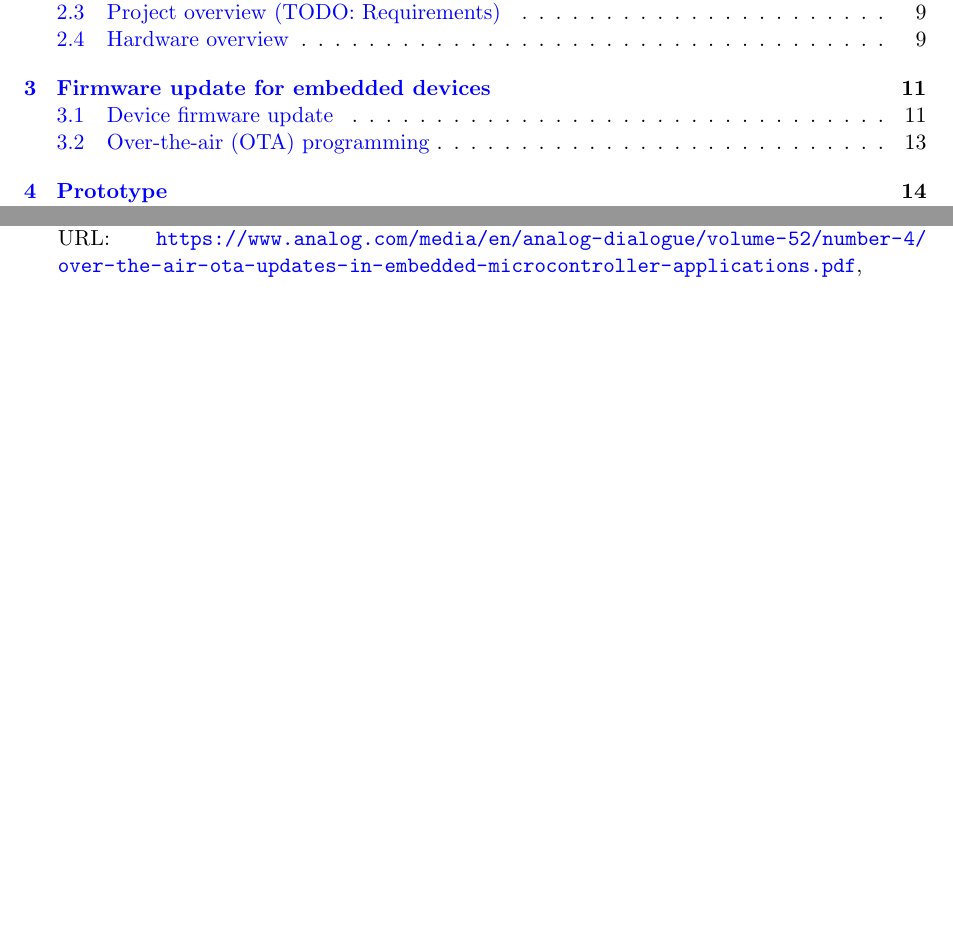
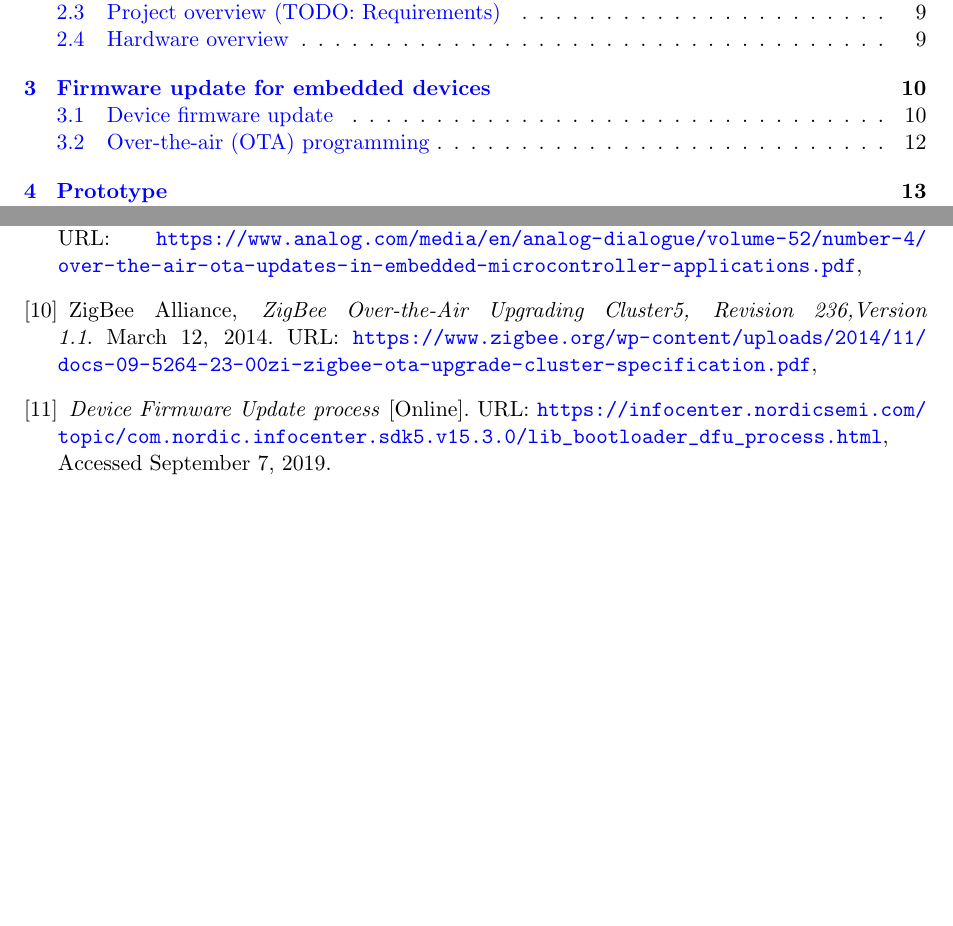
Before and after one commit to tuangu/ble-dfu, a LaTeX document (report/report.tex, which reads report/ref.tex): two parts of pages 2 and 17 of 17 before the commit and two parts of pages 2 and 16 of 16 after it, joined at a grey line, cut so that both start at the same text, the shorter picture padded with empty space. Compiled offline with pdfLaTeX.

Commit message:
report: update references and figures

```diff
--- a/report/ref.tex
+++ b/report/ref.tex
@@ -60,4 +61,16 @@
         November 11, 2018.
         URL: \url{https://www.analog.com/media/en/analog-dialogue/volume-52/number-4/over-the-air-ota-updates-in-embedded-microcontroller-applications.pdf},
 
+    % 10
+    \bibitem{zig14}
+        ZigBee Alliance,
+        \textit{ZigBee Over-the-Air Upgrading Cluster5, Revision 236,Version 1.1}.
+        March 12, 2014.
+        URL: \url{https://www.zigbee.org/wp-content/uploads/2014/11/docs-09-5264-23-00zi-zigbee-ota-upgrade-cluster-specification.pdf},
+
+    \bibitem{dfu19}
+        \textit{Device Firmware Update process} [Online].
+        URL: \url{https://infocenter.nordicsemi.com/topic/com.nordic.infocenter.sdk5.v15.3.0/lib_bootloader_dfu_process.html},
+        Accessed September 7, 2019.
+
 \end{thebibliography}
```
Also changed, not shown: report/figure/figure02_ble_configurations.png, report/figure/figure03_ble_stack.png, report/figure/figure07_ota_overview.png (added), report/figure/figure08_ota_procedure.png (added), report/figure/figure09_software_stack.png (added), report/figure/figure10_application_flow.png (added), report/ref.tex (1 more changed lines).
